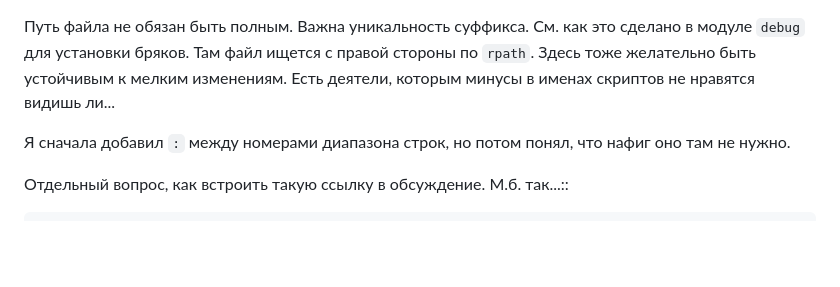
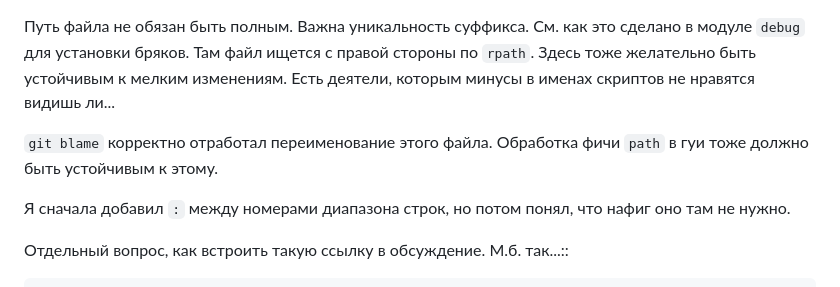
Before and after one commit to ispras/qdt, a Markdown page: readme.md, the part around the change. GitHub-like rendering; blank space fills up the shorter version.

Commit message:
readme.md: a note
Signed-off-by: Efimov Vasily <real@ispras.ru>

```diff
--- a/readme.md
+++ b/readme.md
@@ -531,6 +531,9 @@ below Опыт положительный но...
 Здесь тоже желательно быть устойчивым к мелким изменениям.
 Есть деятели, которым минусы в именах скриптов не нравятся видишь ли...
 
+`git blame` корректно отработал переименование этого файла.
+Обработка фичи `path` в гуи тоже должно быть устойчивым к этому.
+
 Я сначала добавил ``:`` между номерами диапазона строк, но потом понял,
 что нафиг оно там не нужно.
 
```
